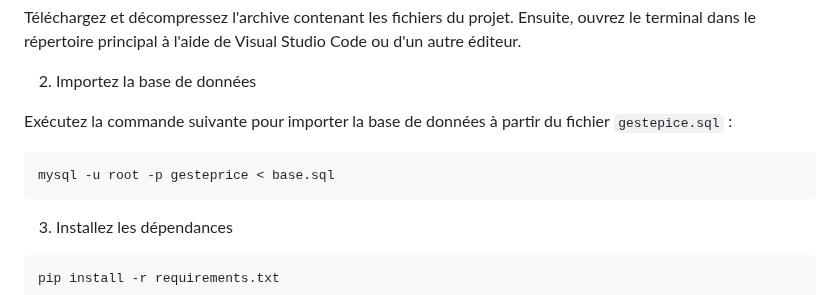
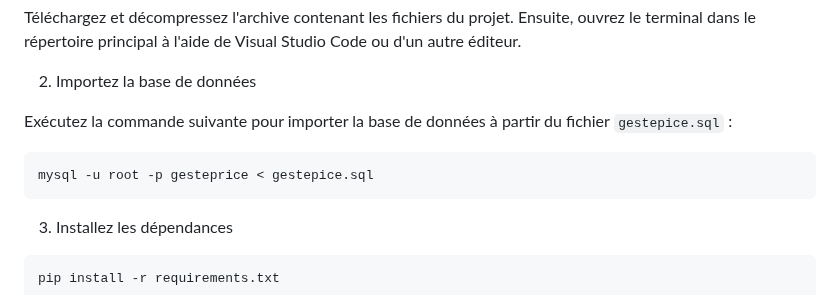
Before and after one commit to m-elhamlaoui/projet-web-sbai_ki_chbani_bahafid_ziaini, a Markdown page: README.md, the part around the change. Drawn GitHub-style.

`````diff
--- a/README.md
+++ b/README.md
@@ -403,7 +403,7 @@ Téléchargez et décompressez l'archive contenant les fichiers du projet. Ensui
 Exécutez la commande suivante pour importer la base de données à partir du fichier `gestepice.sql` :
 
 ```bash
-mysql -u root -p gesteprice < base.sql
+mysql -u root -p gesteprice < gestepice.sql
 ````
 
 3. Installez les dépendances
`````
